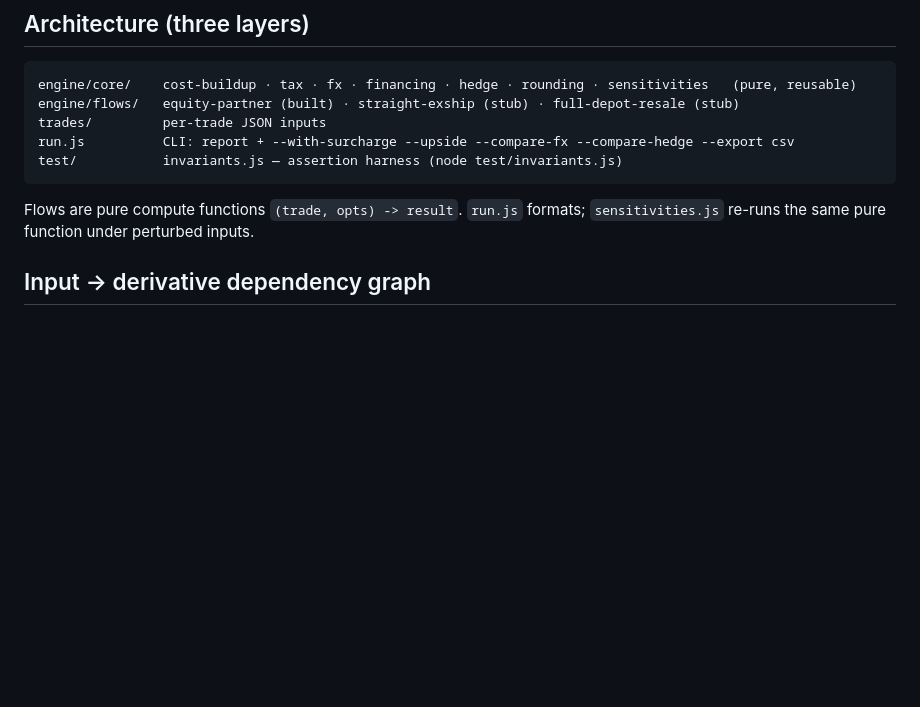
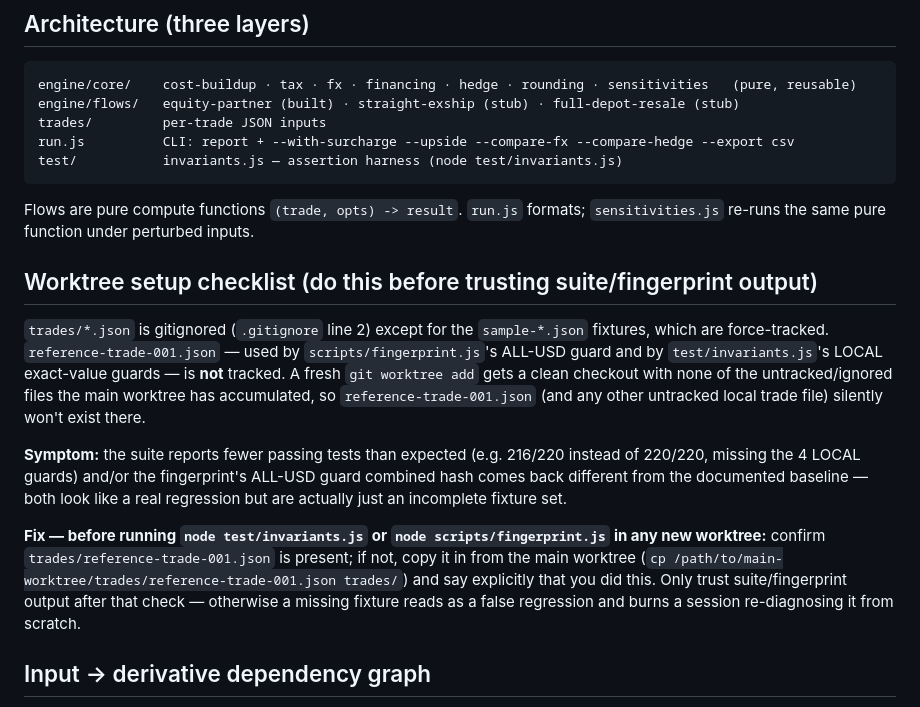
Before and after one commit to DavidMong/tis-trading-model, a Markdown page: CLAUDE.md, the part around the change. GitHub-like rendering; blank space fills up the shorter version.

Commit message:
docs: worktree setup checklist for gitignored trade fixtures
reference-trade-001.json is gitignored and untracked, so a fresh worktree
silently lacks it — the suite/fingerprint then report a false regression
(216/220, wrong ALL-USD guard hash) that's actually just a missing fixture.
Document the check-and-copy step so future worktree sessions don't
re-diagnose this from scratch.

```diff
--- a/CLAUDE.md
+++ b/CLAUDE.md
@@ -16,6 +16,25 @@ test/           invariants.js — assertion harness (node test/invariants.js)
 
 Flows are pure compute functions `(trade, opts) -> result`. `run.js` formats; `sensitivities.js`
 re-runs the same pure function under perturbed inputs.
+
+## Worktree setup checklist (do this before trusting suite/fingerprint output)
+
+`trades/*.json` is gitignored (`.gitignore` line 2) except for the `sample-*.json` fixtures, which
+are force-tracked. `reference-trade-001.json` — used by `scripts/fingerprint.js`'s ALL-USD guard and
+by `test/invariants.js`'s LOCAL exact-value guards — is **not** tracked. A fresh `git worktree add`
+gets a clean checkout with none of the untracked/ignored files the main worktree has accumulated, so
+`reference-trade-001.json` (and any other untracked local trade file) silently won't exist there.
+
+**Symptom:** the suite reports fewer passing tests than expected (e.g. 216/220 instead of 220/220,
+missing the 4 LOCAL guards) and/or the fingerprint's ALL-USD guard combined hash comes back different
+from the documented baseline — both look like a real regression but are actually just an incomplete
+fixture set.
+
+**Fix — before running `node test/invariants.js` or `node scripts/fingerprint.js` in any new
+worktree:** confirm `trades/reference-trade-001.json` is present; if not, copy it in from the main
+worktree (`cp /path/to/main-worktree/trades/reference-trade-001.json trades/`) and say explicitly
+that you did this. Only trust suite/fingerprint output after that check — otherwise a missing
+fixture reads as a false regression and burns a session re-diagnosing it from scratch.
 
 ## Input -> derivative dependency graph
 
```
